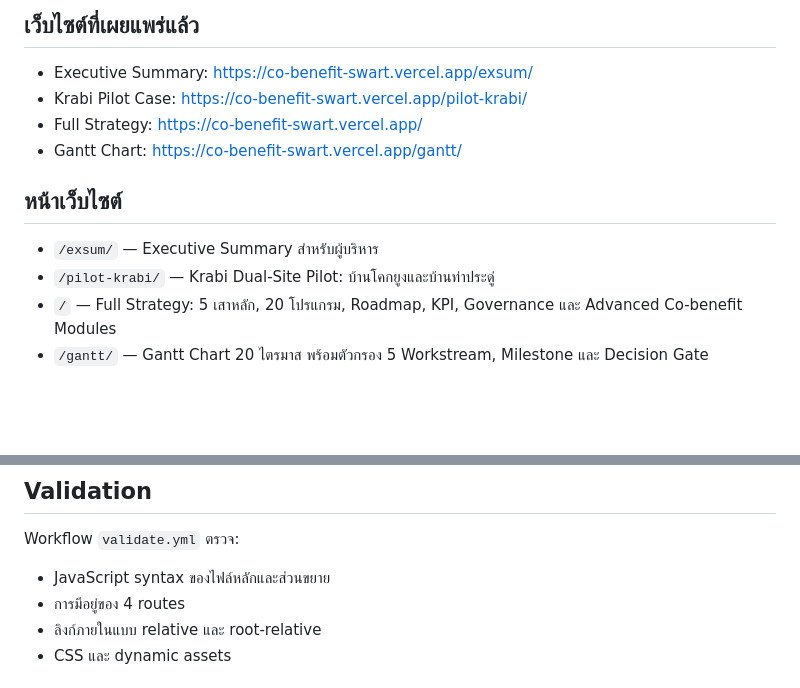
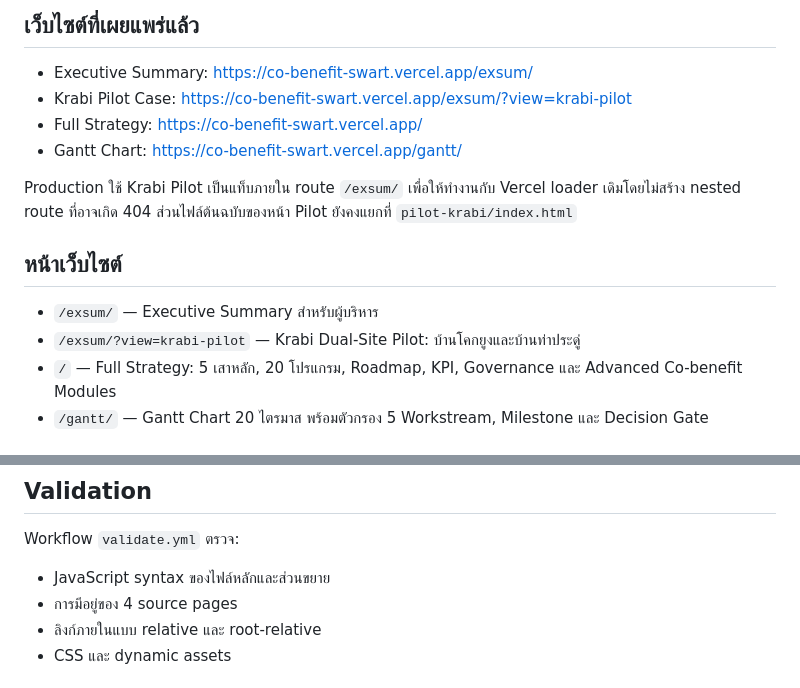
Before and after one commit to saratchai1/co-benefit, a Markdown page: README.md, 2 parts joined by grey strips. Drawn GitHub-style; blank space fills up the shorter version.

Commit message:
Document production Krabi pilot tab URL

```diff
--- a/README.md
+++ b/README.md
@@ -5,14 +5,16 @@
 ## เว็บไซต์ที่เผยแพร่แล้ว
 
 - Executive Summary: https://co-benefit-swart.vercel.app/exsum/
-- Krabi Pilot Case: https://co-benefit-swart.vercel.app/pilot-krabi/
+- Krabi Pilot Case: https://co-benefit-swart.vercel.app/exsum/?view=krabi-pilot
 - Full Strategy: https://co-benefit-swart.vercel.app/
 - Gantt Chart: https://co-benefit-swart.vercel.app/gantt/
+
+Production ใช้ Krabi Pilot เป็นแท็บภายใน route `/exsum/` เพื่อให้ทำงานกับ Vercel loader เดิมโดยไม่สร้าง nested route ที่อาจเกิด 404 ส่วนไฟล์ต้นฉบับของหน้า Pilot ยังคงแยกที่ `pilot-krabi/index.html`
 
 ## หน้าเว็บไซต์
 
 - `/exsum/` — Executive Summary สำหรับผู้บริหาร
-- `/pilot-krabi/` — Krabi Dual-Site Pilot: บ้านโคกยูงและบ้านท่าประดู่
+- `/exsum/?view=krabi-pilot` — Krabi Dual-Site Pilot: บ้านโคกยูงและบ้านท่าประดู่
 - `/` — Full Strategy: 5 เสาหลัก, 20 โปรแกรม, Roadmap, KPI, Governance และ Advanced Co-benefit Modules
 - `/gantt/` — Gantt Chart 20 ไตรมาส พร้อมตัวกรอง 5 Workstream, Milestone และ Decision Gate
 
@@ -114,7 +116,7 @@ http://localhost:8000/gantt/
 Workflow `validate.yml` ตรวจ:
 
 - JavaScript syntax ของไฟล์หลักและส่วนขยาย
-- การมีอยู่ของ 4 routes
+- การมีอยู่ของ 4 source pages
 - ลิงก์ภายในแบบ relative และ root-relative
 - CSS และ dynamic assets
 
```
